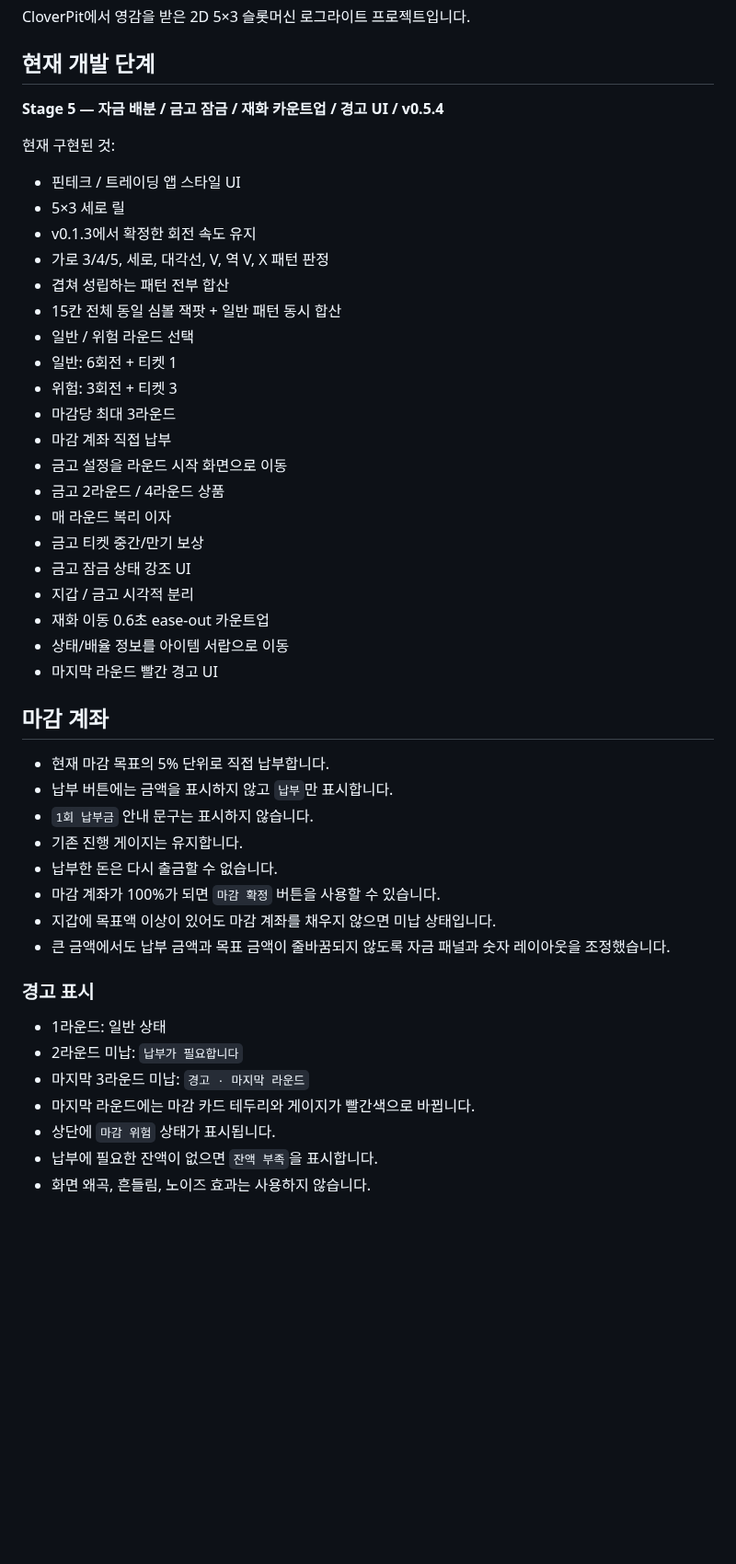
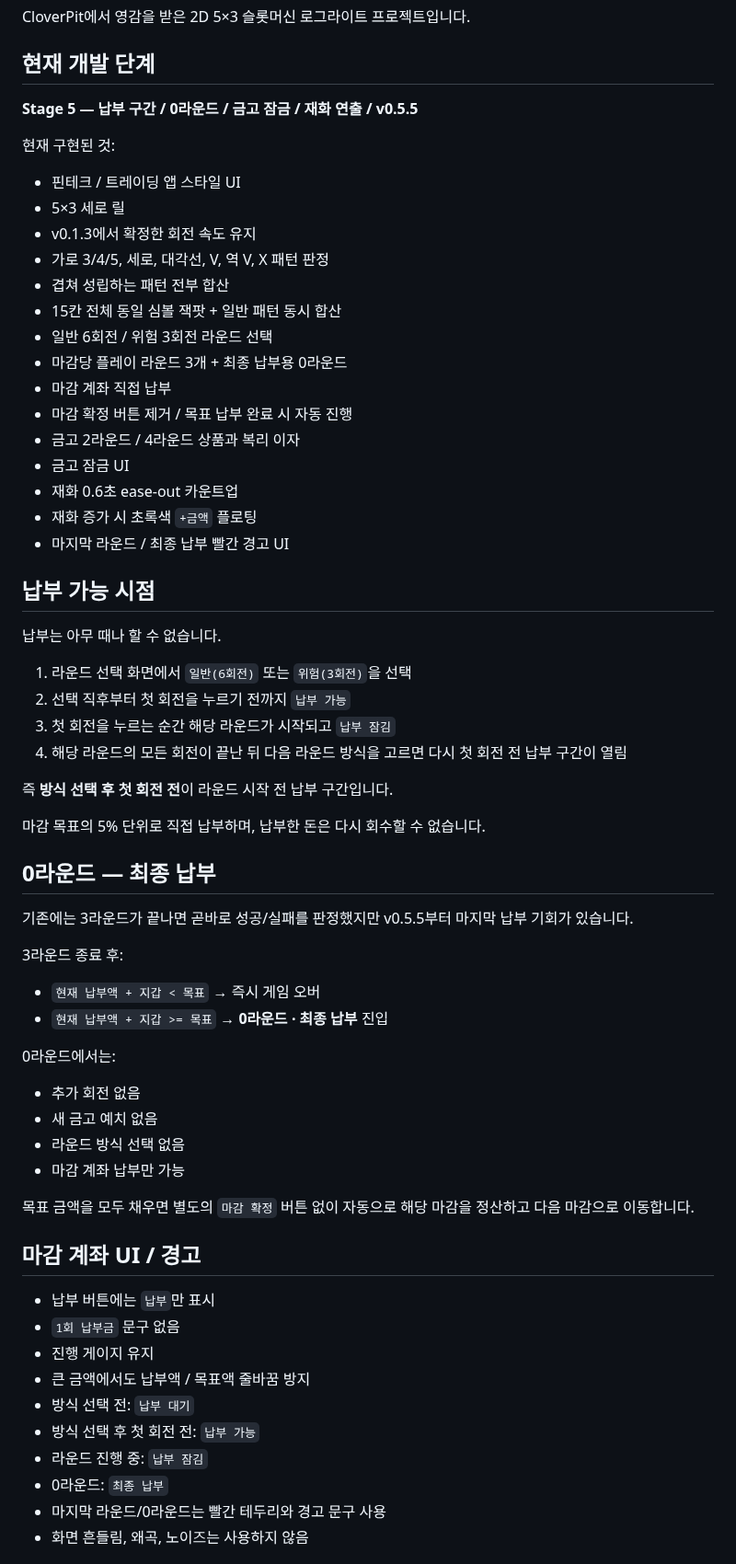
Before and after one commit to kimhjrr6495-cmyk/kdyun, a Markdown page: README.md, the part around one of its changes. Shown at 92% size. Rendered like a GitHub page; blank space fills up the shorter version.

```diff
--- a/README.md
+++ b/README.md
@@ -4,7 +4,7 @@ CloverPit에서 영감을 받은 2D 5×3 슬롯머신 로그라이트 프로젝
 
 ## 현재 개발 단계
 
-**Stage 5 — 자금 배분 / 금고 잠금 / 재화 카운트업 / 경고 UI / v0.5.4**
+**Stage 5 — 납부 구간 / 0라운드 / 금고 잠금 / 재화 연출 / v0.5.5**
 
 현재 구현된 것:
 
@@ -14,38 +14,57 @@ CloverPit에서 영감을 받은 2D 5×3 슬롯머신 로그라이트 프로젝
 - 가로 3/4/5, 세로, 대각선, V, 역 V, X 패턴 판정
 - 겹쳐 성립하는 패턴 전부 합산
 - 15칸 전체 동일 심볼 잭팟 + 일반 패턴 동시 합산
-- 일반 / 위험 라운드 선택
-- 일반: 6회전 + 티켓 1
-- 위험: 3회전 + 티켓 3
-- 마감당 최대 3라운드
+- 일반 6회전 / 위험 3회전 라운드 선택
+- 마감당 플레이 라운드 3개 + 최종 납부용 0라운드
 - 마감 계좌 직접 납부
-- 금고 설정을 라운드 시작 화면으로 이동
-- 금고 2라운드 / 4라운드 상품
-- 매 라운드 복리 이자
-- 금고 티켓 중간/만기 보상
-- 금고 잠금 상태 강조 UI
-- 지갑 / 금고 시각적 분리
-- 재화 이동 0.6초 ease-out 카운트업
-- 상태/배율 정보를 아이템 서랍으로 이동
-- 마지막 라운드 빨간 경고 UI
+- 마감 확정 버튼 제거 / 목표 납부 완료 시 자동 진행
+- 금고 2라운드 / 4라운드 상품과 복리 이자
+- 금고 잠금 UI
+- 재화 0.6초 ease-out 카운트업
+- 재화 증가 시 초록색 `+금액` 플로팅
+- 마지막 라운드 / 최종 납부 빨간 경고 UI
 
-## 마감 계좌
+## 납부 가능 시점
 
-- 현재 마감 목표의 5% 단위로 직접 납부합니다.
-- 납부 버튼에는 금액을 표시하지 않고 `납부`만 표시합니다.
-- `1회 납부금` 안내 문구는 표시하지 않습니다.
-- 기존 진행 게이지는 유지합니다.
-- 납부한 돈은 다시 출금할 수 없습니다.
-- 마감 계좌가 100%가 되면 `마감 확정` 버튼을 사용할 수 있습니다.
-- 지갑에 목표액 이상이 있어도 마감 계좌를 채우지 않으면 미납 상태입니다.
-- 큰 금액에서도 납부 금액과 목표 금액이 줄바꿈되지 않도록 자금 패널과 숫자 레이아웃을 조정했습니다.
+납부는 아무 때나 할 수 없습니다.
 
-### 경고 표시
+1. 라운드 선택 화면에서 `일반(6회전)` 또는 `위험(3회전)`을 선택
+2. 선택 직후부터 첫 회전을 누르기 전까지 `납부 가능`
+3. 첫 회전을 누르는 순간 해당 라운드가 시작되고 `납부 잠김`
+4. 해당 라운드의 모든 회전이 끝난 뒤 다음 라운드 방식을 고르면 다시 첫 회전 전 납부 구간이 열림
 
-- 1라운드: 일반 상태
-- 2라운드 미납: `납부가 필요합니다`
-- 마지막 3라운드 미납: `경고 · 마지막 라운드`
-- 마지막 라운드에는 마감 카드 테두리와 게이지가 빨간색으로 바뀝니다.
-- 상단에 `마감 위험` 상태가 표시됩니다.
-- 납부에 필요한 잔액이 없으면 `잔액 부족`을 표시합니다.
-- 화면 왜곡, 흔들림, 노이즈 효과는 사용하지 않습니다.
+즉 **방식 선택 후 첫 회전 전**이 라운드 시작 전 납부 구간입니다.
+
+마감 목표의 5% 단위로 직접 납부하며, 납부한 돈은 다시 회수할 수 없습니다.
+
+## 0라운드 — 최종 납부
+
+기존에는 3라운드가 끝나면 곧바로 성공/실패를 판정했지만 v0.5.5부터 마지막 납부 기회가 있습니다.
+
+3라운드 종료 후:
+
+- `현재 납부액 + 지갑 < 목표` → 즉시 게임 오버
+- `현재 납부액 + 지갑 >= 목표` → **0라운드 · 최종 납부** 진입
+
+0라운드에서는:
+
+- 추가 회전 없음
+- 새 금고 예치 없음
+- 라운드 방식 선택 없음
+- 마감 계좌 납부만 가능
+
+목표 금액을 모두 채우면 별도의 `마감 확정` 버튼 없이 자동으로 해당 마감을 정산하고 다음 마감으로 이동합니다.
+
+## 마감 계좌 UI / 경고
+
+- 납부 버튼에는 `납부`만 표시
+- `1회 납부금` 문구 없음
+- 진행 게이지 유지
+- 큰 금액에서도 납부액 / 목표액 줄바꿈 방지
+- 방식 선택 전: `납부 대기`
+- 방식 선택 후 첫 회전 전: `납부 가능`
+- 라운드 진행 중: `납부 잠김`
+- 0라운드: `최종 납부`
+- 마지막 라운드/0라운드는 빨간 테두리와 경고 문구 사용
+- 화면 흔들림, 왜곡, 노이즈는 사용하지 않음
+
```
Also changed, not shown: other parts of README.md (+52 -72 lines).
